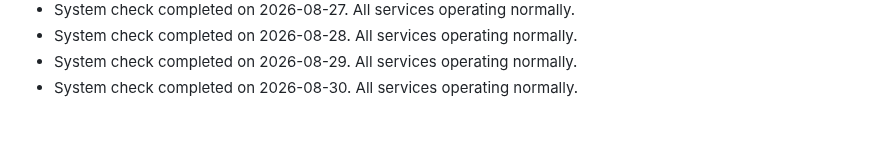
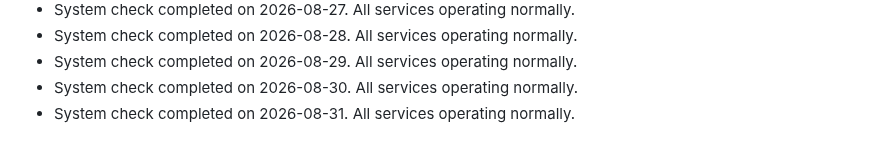
Before and after one commit to S-AM-GUPTA/90daysOfWebDevelopment, a Markdown page: PROJECT_STATUS.md, the part around the change. Drawn GitHub-style.

Commit message:
docs: update project status log for 2026-08-31

```diff
--- a/PROJECT_STATUS.md
+++ b/PROJECT_STATUS.md
@@ -48,3 +48,4 @@
 - System check completed on 2026-08-28. All services operating normally.
 - System check completed on 2026-08-29. All services operating normally.
 - System check completed on 2026-08-30. All services operating normally.
+- System check completed on 2026-08-31. All services operating normally.
```
